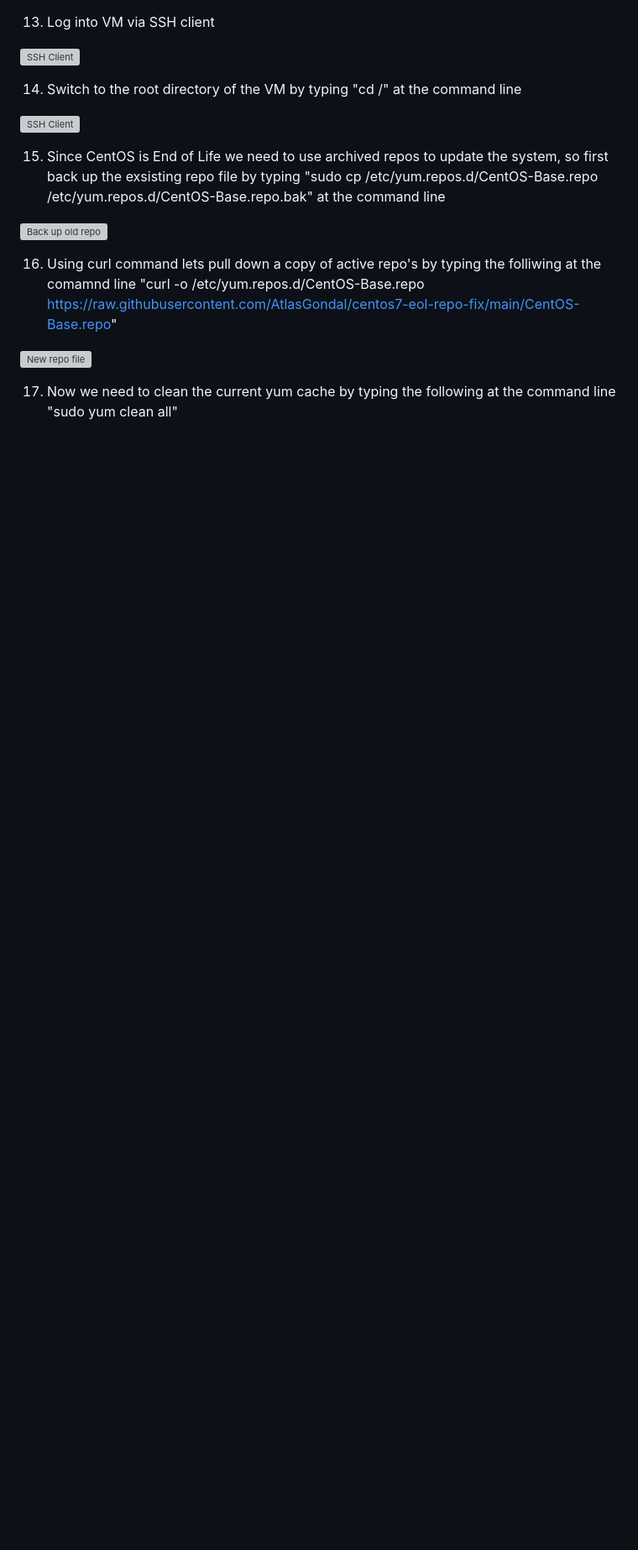
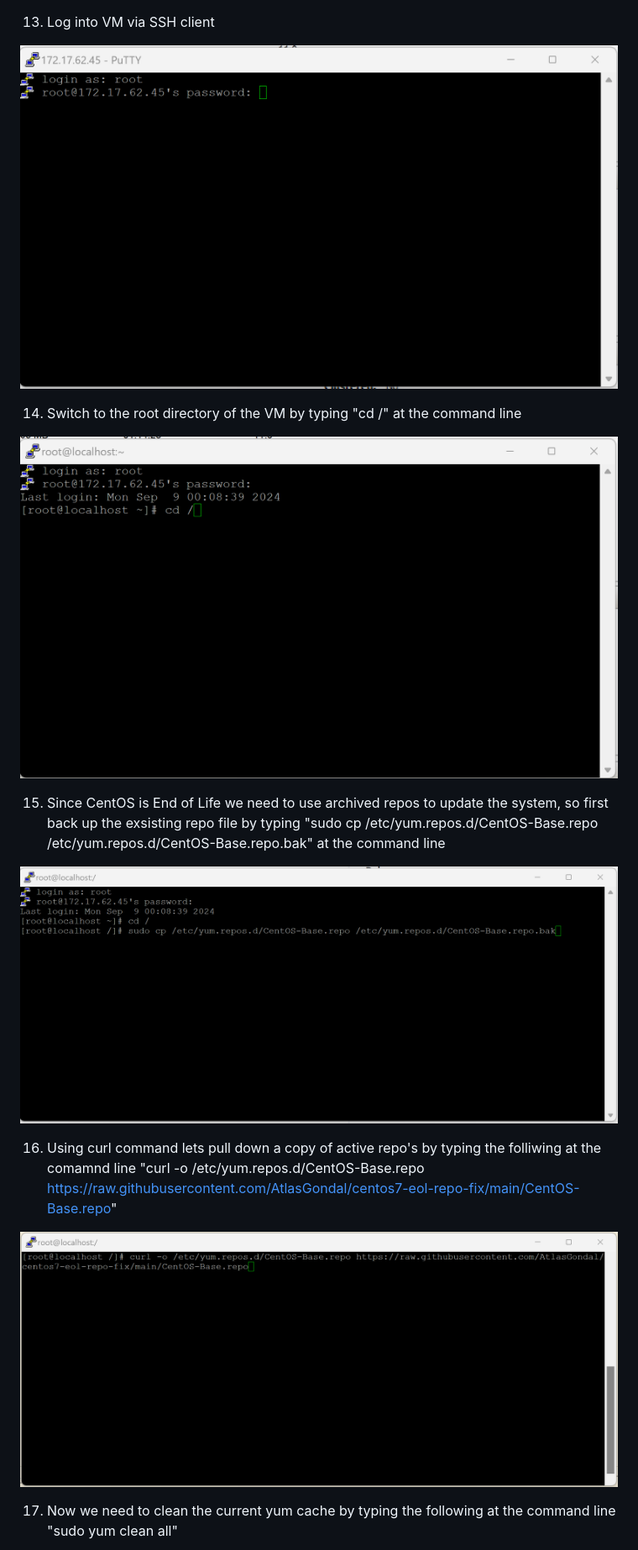
Before and after one commit to Azure/linux-on-azure-levelup, a Markdown page: Module 1/Module1 Lab instructions.md, the part around one of its changes. Shown at 84% size. Drawn GitHub-style; blank space fills up the shorter version; grey boxes are pictures that could not be loaded.

Commit message:
Image url updates

```diff
--- a/Module 1/Module1 Lab instructions.md
+++ b/Module 1/Module1 Lab instructions.md
@@ -82,19 +82,19 @@ Follow the steps below for all three VM's listed above (EOL-2-RHEL, PostGreSQL,
 
 13. Log into VM via SSH client
 
-![SSH Client](images/PostgreSQL_14.png.png "SSH Client")
+![SSH Client](images/PostgreSQL_14.png "SSH Client")
 
 14. Switch to the root directory of the VM by typing "cd /" at the command line
 
-![SSH Client](images/PostgreSQL_15.png.png "SSH Client")
+![SSH Client](images/PostgreSQL_15.png "SSH Client")
 
 15. Since CentOS is End of Life we need to use archived repos to update the system, so first back up the exsisting repo file by typing "sudo cp /etc/yum.repos.d/CentOS-Base.repo /etc/yum.repos.d/CentOS-Base.repo.bak" at the command line
 
-![Back up old repo](images/PostgreSQL_16.png.png "Back up old repo")
+![Back up old repo](images/PostgreSQL_16.png "Back up old repo")
 
 16. Using curl command lets pull down a copy of active repo's by typing the folliwing at the comamnd line "curl -o /etc/yum.repos.d/CentOS-Base.repo https://raw.githubusercontent.com/AtlasGondal/centos7-eol-repo-fix/main/CentOS-Base.repo"
 
-![New repo file](images/PostgreSQL_18.png.png "New repo file")
+![New repo file](images/PostgreSQL_18.png "New repo file")
 
 17. Now we need to clean the current yum cache by typing the following at the command line "sudo yum clean all"
 
```
Also changed, not shown: other parts of Module 1/Module1 Lab instructions.md (+16 -26 lines).
